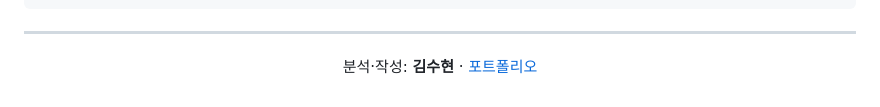
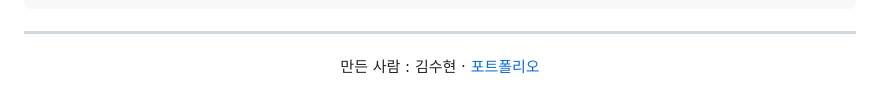
Before and after one commit to goalbangg-prog/Beyond-Carbon, a Markdown page: README.md, the part around the change. Rendered like a GitHub page; folded sections open.

Commit message:
README 마지막 줄 수정

```diff
--- a/README.md
+++ b/README.md
@@ -221,4 +221,4 @@ docs/  CHANGELOG.md  TEST_REPORT.md  img/
 
 ---
 
-<p align="center">분석·작성: <b>김수현</b> · <a href="https://goalbangg-prog.github.io/Portfoilo-V4/">포트폴리오</a></p>
+<p align="center">만든 사람 : 김수현 · <a href="https://goalbangg-prog.github.io/Portfoilo-V4/">포트폴리오</a></p>
```
